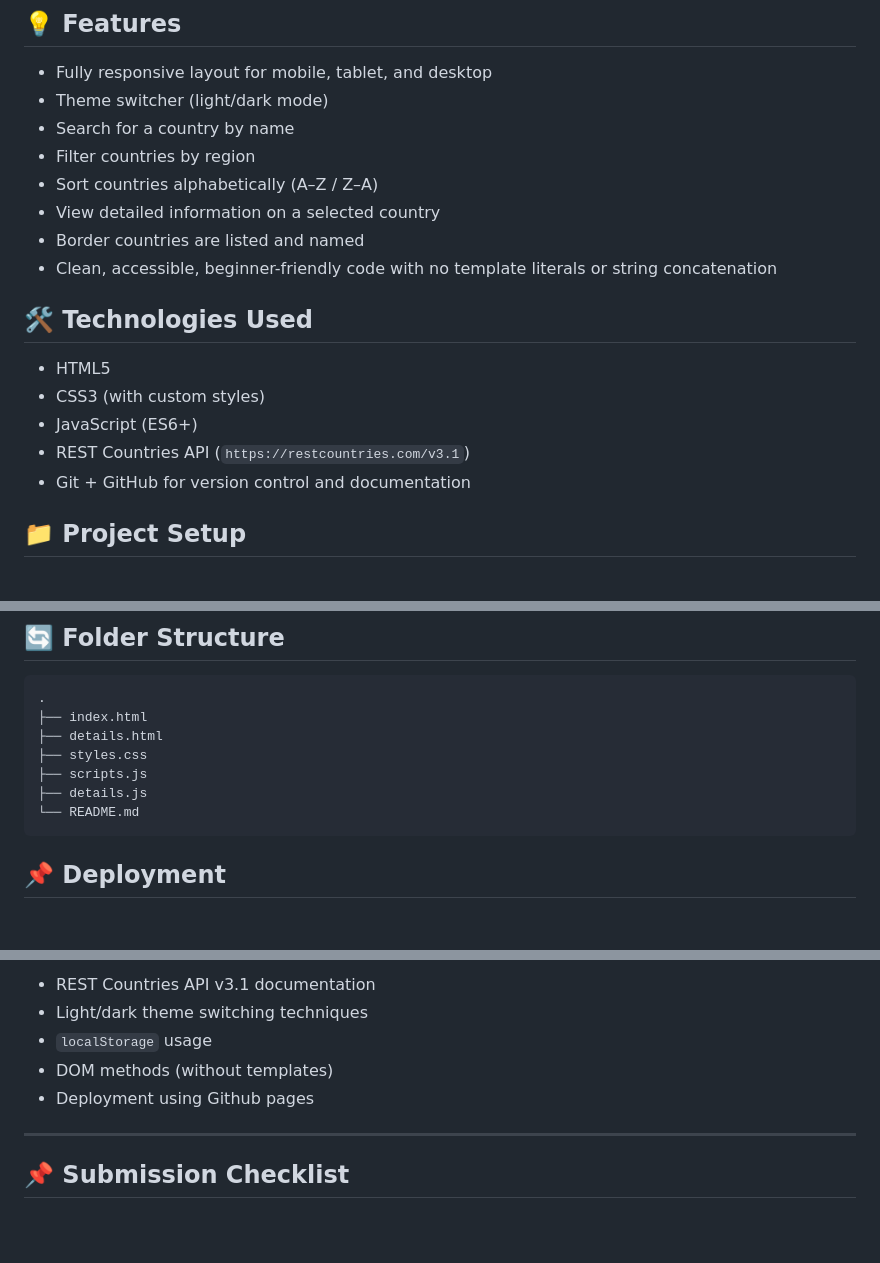
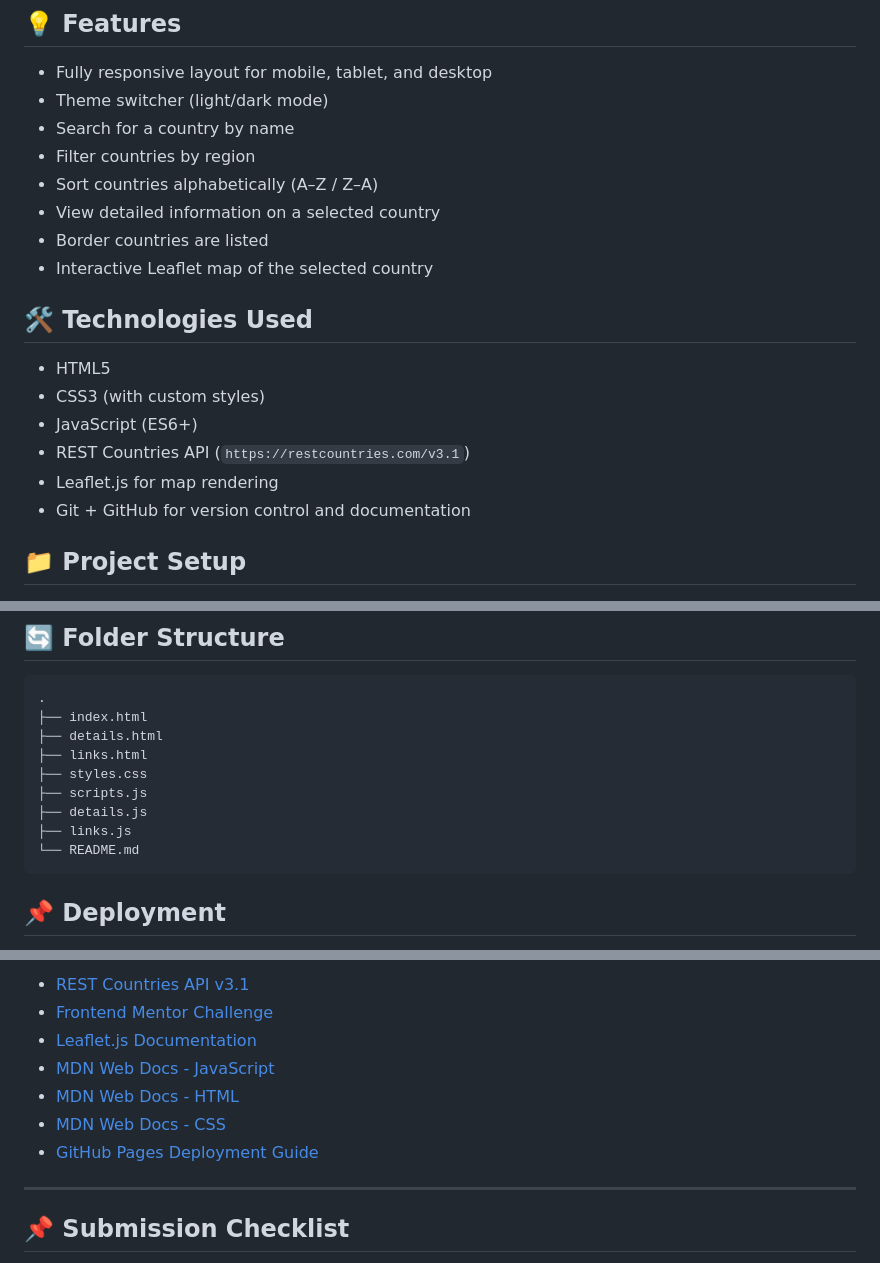
Before and after one commit to YusufBolden/RESTapiCountries, a Markdown page: README.md, 3 parts joined by grey strips. GitHub-like rendering; blank space fills up the shorter version.

````diff
--- a/README.md
+++ b/README.md
@@ -16,8 +16,8 @@ This project is part of a cumulative assessment of front-end development skills
 - Filter countries by region
 - Sort countries alphabetically (A–Z / Z–A)
 - View detailed information on a selected country
-- Border countries are listed and named
-- Clean, accessible, beginner-friendly code with no template literals or string concatenation
+- Border countries are listed
+- Interactive Leaflet map of the selected country
 
 ## 🛠️ Technologies Used
 
@@ -25,6 +25,7 @@ This project is part of a cumulative assessment of front-end development skills
 - CSS3 (with custom styles)
 - JavaScript (ES6+)
 - REST Countries API (`https://restcountries.com/v3.1`)
+- Leaflet.js for map rendering
 - Git + GitHub for version control and documentation
 
 ## 📁 Project Setup
@@ -44,9 +45,11 @@ This project is part of a cumulative assessment of front-end development skills
 .
 ├── index.html
 ├── details.html
+├── links.html
 ├── styles.css
 ├── scripts.js
 ├── details.js
+├── links.js
 └── README.md
 ```
 
@@ -142,9 +129,11 @@ I created all HTML elements using DOM methods (`createElement`, `setAttribute`,
 
-- REST Countries API v3.1 documentation
-- Light/dark theme switching techniques
-- `localStorage` usage
-- DOM methods (without templates)
-- Deployment using Github pages
+- [REST Countries API v3.1](https://restcountries.com)
+- [Frontend Mentor Challenge](https://www.frontendmentor.io/challenges/rest-countries-api-with-color-theme-switcher)
+- [Leaflet.js Documentation](https://leafletjs.com/)
+- [MDN Web Docs - JavaScript](https://developer.mozilla.org/en-US/docs/Web/JavaScript)
+- [MDN Web Docs - HTML](https://developer.mozilla.org/en-US/docs/Web/HTML)
+- [MDN Web Docs - CSS](https://developer.mozilla.org/en-US/docs/Web/CSS)
+- [GitHub Pages Deployment Guide](https://docs.github.com/en/pages)
 
 ---
 
````
Also changed, not shown: other parts of README.md (+8 -24 lines).
